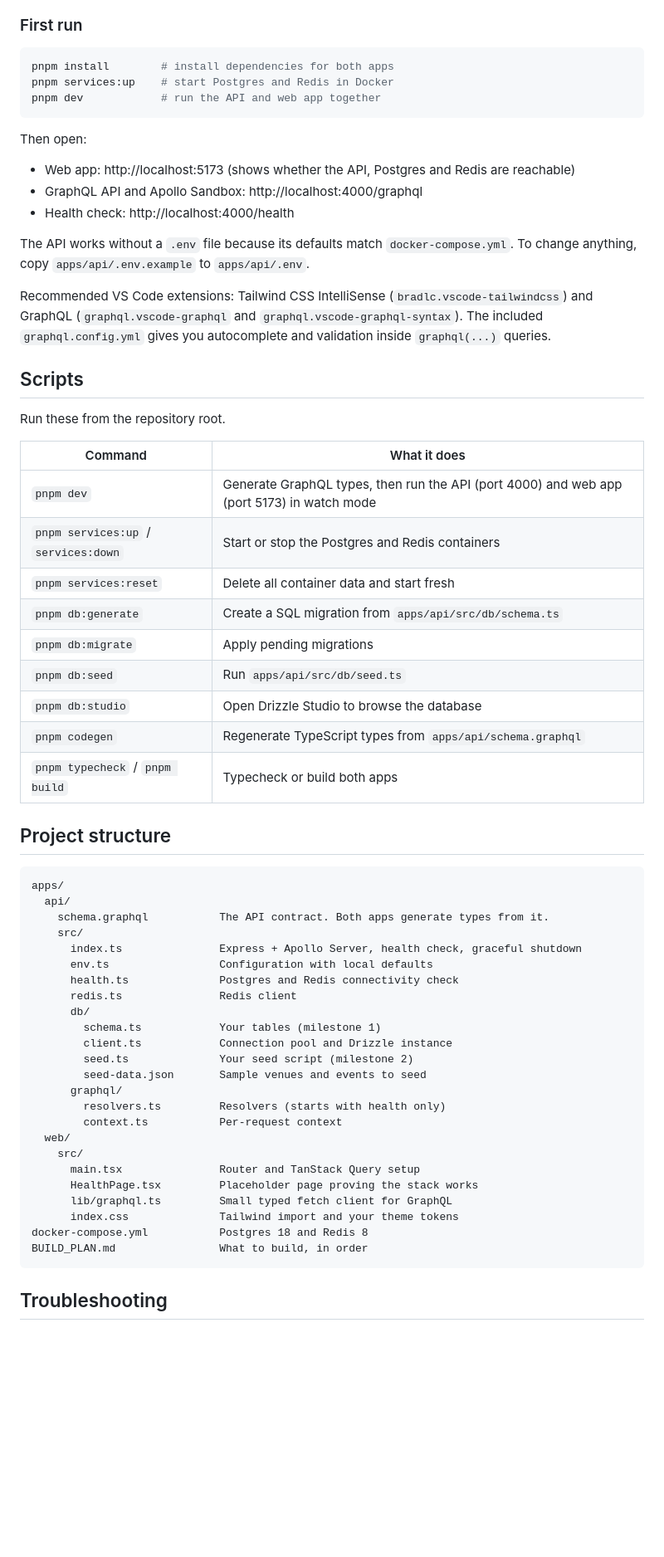
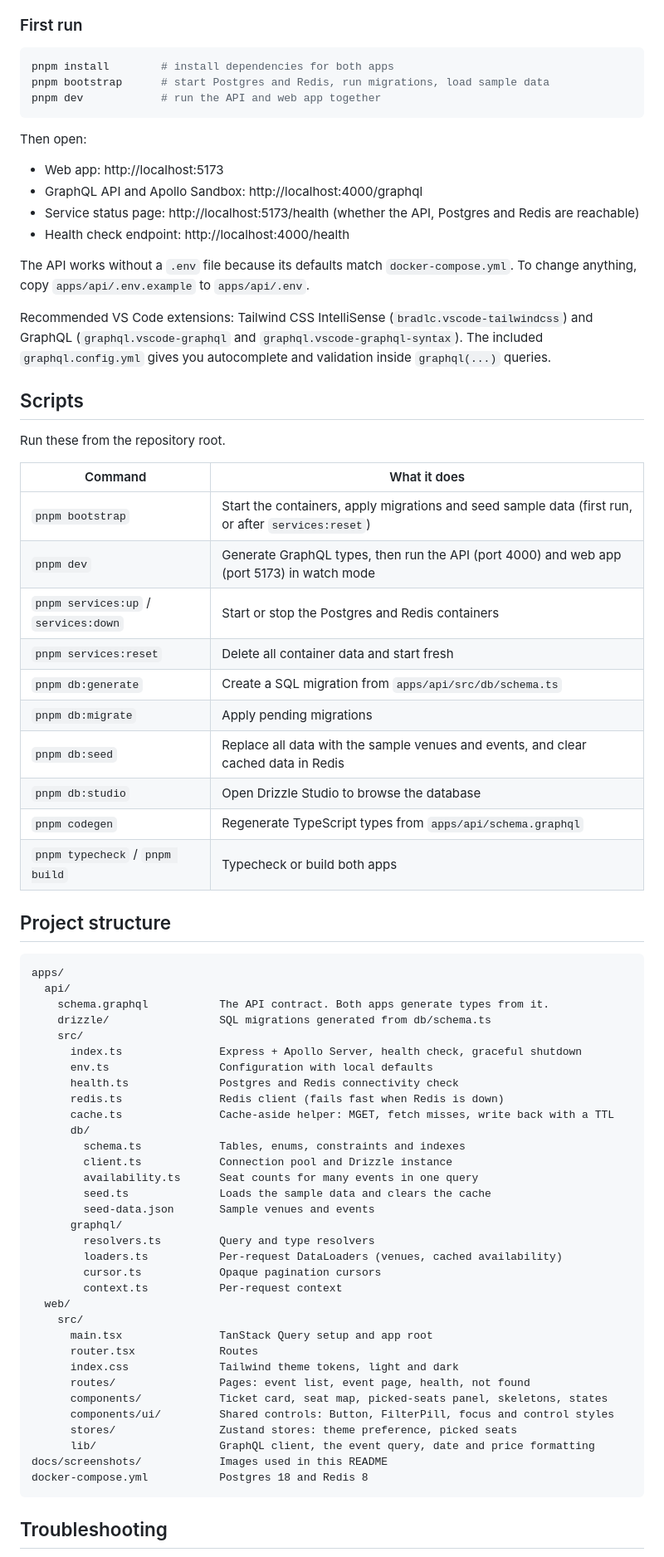
Before and after one commit to AtomCB/ticketing-app, a Markdown page: README.md, the part around one of its changes. Shown at 83% size. Rendered like a GitHub page; blank space fills up the shorter version.

````diff
--- a/README.md
+++ b/README.md
@@ -55,15 +77,16 @@ The frontend (React, TypeScript, Vite, TanStack Query, Zustand) is the familiar
 
 ```bash
 pnpm install        # install dependencies for both apps
-pnpm services:up    # start Postgres and Redis in Docker
+pnpm bootstrap      # start Postgres and Redis, run migrations, load sample data
 pnpm dev            # run the API and web app together
 ```
 
 Then open:
 
-- Web app: http://localhost:5173 (shows whether the API, Postgres and Redis are reachable)
+- Web app: http://localhost:5173
 - GraphQL API and Apollo Sandbox: http://localhost:4000/graphql
-- Health check: http://localhost:4000/health
+- Service status page: http://localhost:5173/health (whether the API, Postgres and Redis are reachable)
+- Health check endpoint: http://localhost:4000/health
 
 The API works without a `.env` file because its defaults match `docker-compose.yml`. To change anything, copy `apps/api/.env.example` to `apps/api/.env`.
 
@@ -75,12 +98,13 @@ Run these from the repository root.
 
 | Command | What it does |
 | --- | --- |
+| `pnpm bootstrap` | Start the containers, apply migrations and seed sample data (first run, or after `services:reset`) |
 | `pnpm dev` | Generate GraphQL types, then run the API (port 4000) and web app (port 5173) in watch mode |
 | `pnpm services:up` / `services:down` | Start or stop the Postgres and Redis containers |
 | `pnpm services:reset` | Delete all container data and start fresh |
 | `pnpm db:generate` | Create a SQL migration from `apps/api/src/db/schema.ts` |
 | `pnpm db:migrate` | Apply pending migrations |
-| `pnpm db:seed` | Run `apps/api/src/db/seed.ts` |
+| `pnpm db:seed` | Replace all data with the sample venues and events, and clear cached data in Redis |
 | `pnpm db:studio` | Open Drizzle Studio to browse the database |
 | `pnpm codegen` | Regenerate TypeScript types from `apps/api/schema.graphql` |
 | `pnpm typecheck` / `pnpm build` | Typecheck or build both apps |
@@ -91,27 +115,36 @@ Run these from the repository root.
 apps/
   api/
     schema.graphql           The API contract. Both apps generate types from it.
+    drizzle/                 SQL migrations generated from db/schema.ts
     src/
       index.ts               Express + Apollo Server, health check, graceful shutdown
       env.ts                 Configuration with local defaults
       health.ts              Postgres and Redis connectivity check
-      redis.ts               Redis client
+      redis.ts               Redis client (fails fast when Redis is down)
+      cache.ts               Cache-aside helper: MGET, fetch misses, write back with a TTL
       db/
-        schema.ts            Your tables (milestone 1)
+        schema.ts            Tables, enums, constraints and indexes
         client.ts            Connection pool and Drizzle instance
-        seed.ts              Your seed script (milestone 2)
-        seed-data.json       Sample venues and events to seed
+        availability.ts      Seat counts for many events in one query
+        seed.ts              Loads the sample data and clears the cache
+        seed-data.json       Sample venues and events
       graphql/
-        resolvers.ts         Resolvers (starts with health only)
+        resolvers.ts         Query and type resolvers
+        loaders.ts           Per-request DataLoaders (venues, cached availability)
+        cursor.ts            Opaque pagination cursors
         context.ts           Per-request context
   web/
     src/
-      main.tsx               Router and TanStack Query setup
-      HealthPage.tsx         Placeholder page proving the stack works
-      lib/graphql.ts         Small typed fetch client for GraphQL
-      index.css              Tailwind import and your theme tokens
+      main.tsx               TanStack Query setup and app root
+      router.tsx             Routes
+      index.css              Tailwind theme tokens, light and dark
+      routes/                Pages: event list, event page, health, not found
+      components/            Ticket card, seat map, picked-seats panel, skeletons, states
+      components/ui/         Shared controls: Button, FilterPill, focus and control styles
+      stores/                Zustand stores: theme preference, picked seats
+      lib/                   GraphQL client, the event query, date and price formatting
+docs/screenshots/            Images used in this README
 docker-compose.yml           Postgres 18 and Redis 8
-BUILD_PLAN.md                What to build, in order
 ```
 
 ## Troubleshooting
````
Also changed, not shown: other parts of README.md (+25 -3 lines), docs/screenshots/event-page-dark.png (added), docs/screenshots/event-page-light.png (added), docs/screenshots/events-dark.png (added), docs/screenshots/events-light.png (added), docs/screenshots/events-phone.png (added), 2 other files.
